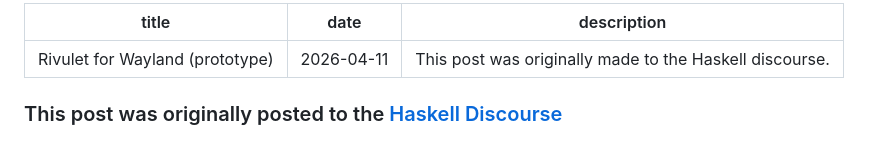
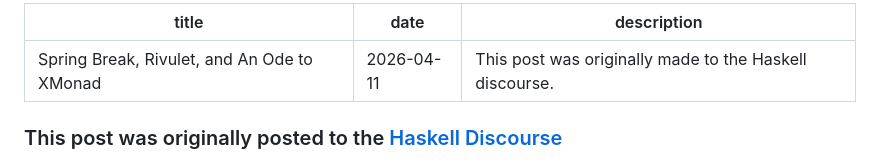
Before and after one commit to jackiedorland/www, a Markdown page: posts/2026-04-11-rivulet-announcement.md, the part around the change. Drawn GitHub-style.

Commit message:
title change

```diff
--- a/posts/2026-04-11-rivulet-announcement.md
+++ b/posts/2026-04-11-rivulet-announcement.md
@@ -1,5 +1,5 @@
 ---
-title: Rivulet for Wayland (prototype)
+title: "Spring Break, Rivulet, and An Ode to XMonad"
 date: 2026-04-11
 description: This post was originally made to the Haskell discourse.
 ---
```
